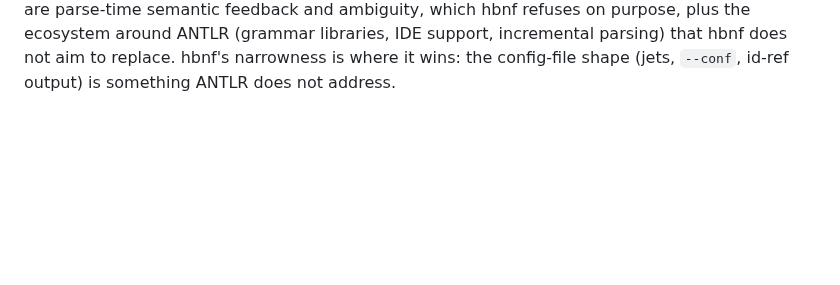
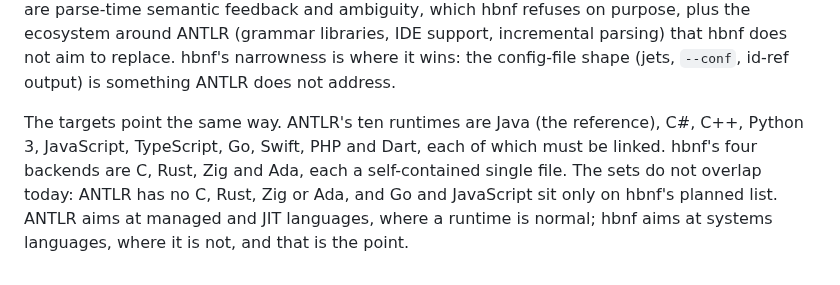
Before and after one commit to moebiusV/hbnf, a Markdown page: WHY.md, the part around the change. Rendered like a GitHub page; blank space fills up the shorter version.

Commit message:
docs: add ANTLR target-language comparison

```diff
--- a/WHY.md
+++ b/WHY.md
@@ -120,3 +120,11 @@ hbnf refuses on purpose, plus the ecosystem around ANTLR (grammar libraries,
 IDE support, incremental parsing) that hbnf does not aim to replace. hbnf's
 narrowness is where it wins: the config-file shape (jets, `--conf`, id-ref
 output) is something ANTLR does not address.
+
+The targets point the same way. ANTLR's ten runtimes are Java (the reference),
+C#, C++, Python 3, JavaScript, TypeScript, Go, Swift, PHP and Dart, each of
+which must be linked. hbnf's four backends are C, Rust, Zig and Ada, each a
+self-contained single file. The sets do not overlap today: ANTLR has no C,
+Rust, Zig or Ada, and Go and JavaScript sit only on hbnf's planned list. ANTLR
+aims at managed and JIT languages, where a runtime is normal; hbnf aims at
+systems languages, where it is not, and that is the point.
```
